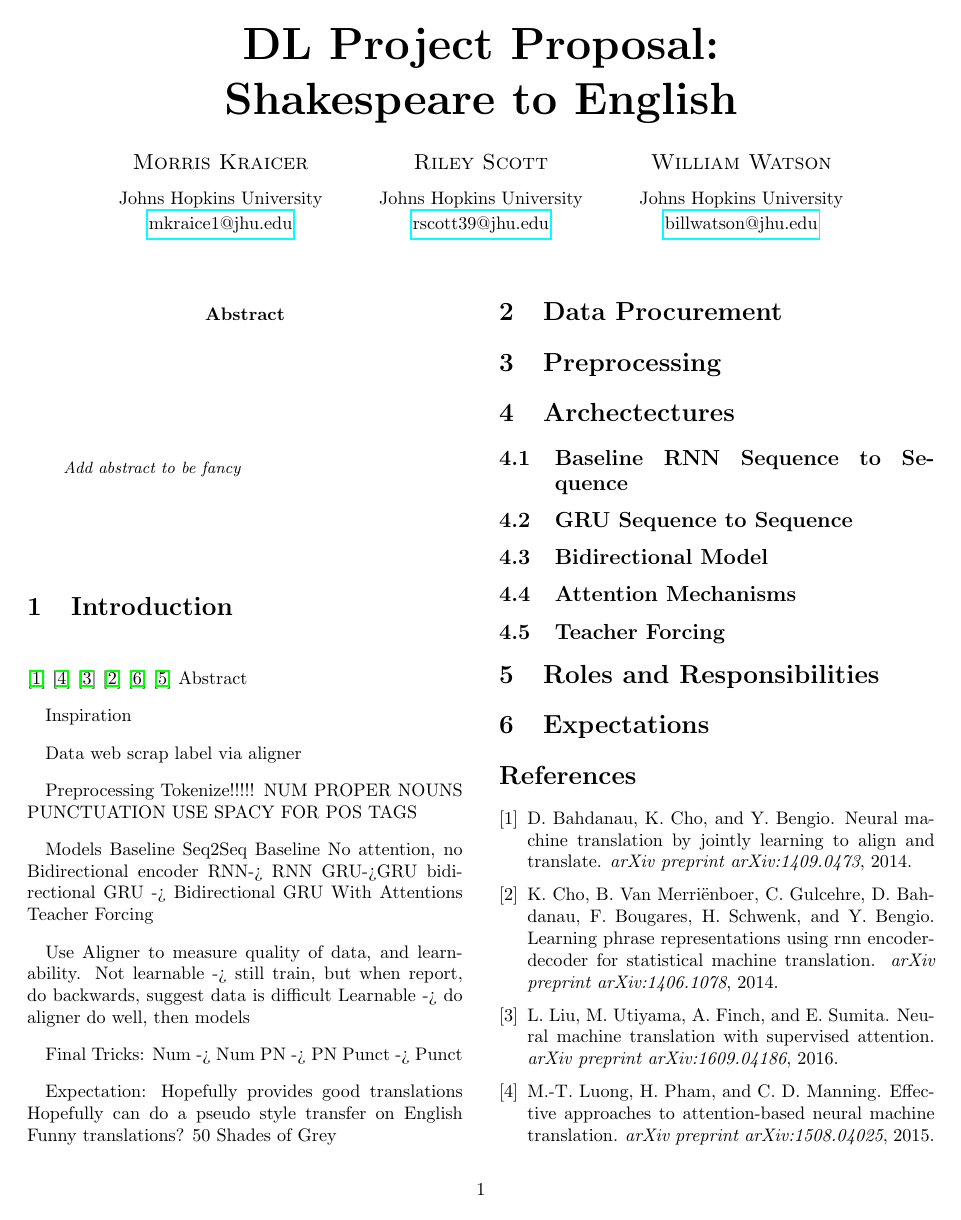
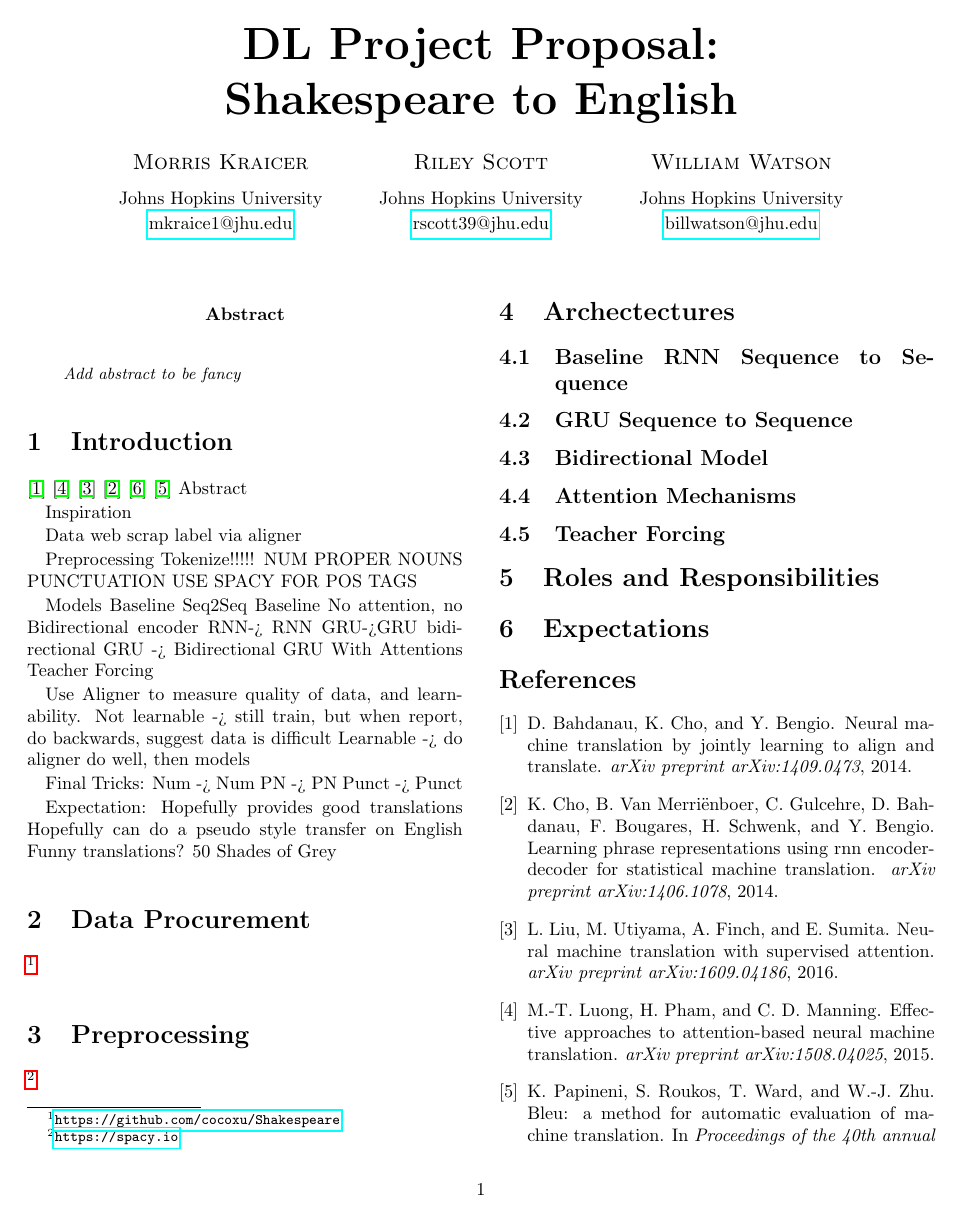
Before and after one commit to nextBillyonair/DLProject, a LaTeX paper (proposal/proposal.tex): page 1 of 2. The pictures show the PDF file proposal/proposal.pdf that the author committed with the source.

Commit message:
Added footnote refs to data and POS tag

```diff
--- a/proposal/proposal.tex
+++ b/proposal/proposal.tex
@@ -155,9 +155,9 @@ Expectation:
 	Hopefully can do a pseudo style transfer on English
 	Funny translations? 50 Shades of Grey
 \section{Data Procurement}
-
+\footnote{\url{https://github.com/cocoxu/Shakespeare}}
 \section{Preprocessing}
-
+\footnote{\url{https://spacy.io}}
 \section{Archectectures}
 
 \subsection{Baseline RNN Sequence to Sequence}
```
Also changed, not shown: proposal/proposal.pdf.
